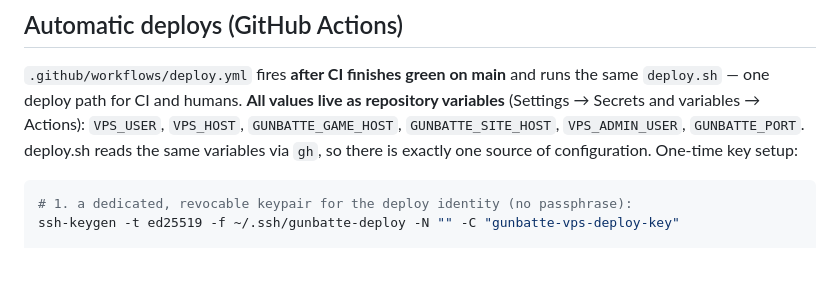
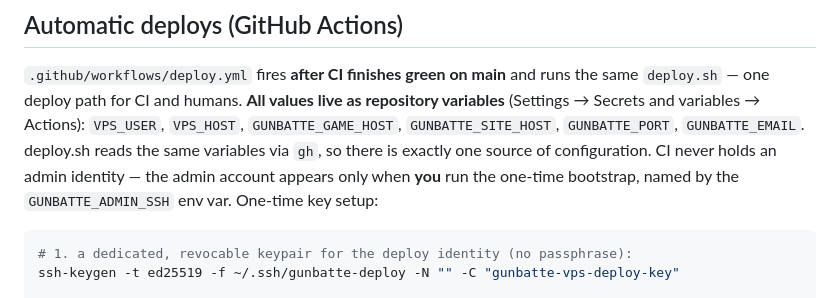
Before and after one commit to ahaqqu/ai-battle-royale, a Markdown page: provision/vps/README.md, the part around the change. Rendered like a GitHub page; blank space fills up the shorter version.

Commit message:
README: drop VPS_ADMIN_USER from the variables list

````diff
--- a/provision/vps/README.md
+++ b/provision/vps/README.md
@@ -51,8 +51,11 @@ state (`ladder.db`, `replays/`) is never touched by uploads.
 runs the same `deploy.sh` — one deploy path for CI and humans. **All values
 live as repository variables** (Settings → Secrets and variables → Actions):
 `VPS_USER`, `VPS_HOST`, `GUNBATTE_GAME_HOST`, `GUNBATTE_SITE_HOST`,
-`VPS_ADMIN_USER`, `GUNBATTE_PORT`. deploy.sh reads the same variables via
-`gh`, so there is exactly one source of configuration. One-time key setup:
+`GUNBATTE_PORT`, `GUNBATTE_EMAIL`. deploy.sh reads the same variables via
+`gh`, so there is exactly one source of configuration. CI never holds an
+admin identity — the admin account appears only when **you** run the
+one-time bootstrap, named by the `GUNBATTE_ADMIN_SSH` env var. One-time key
+setup:
 
 ```sh
 # 1. a dedicated, revocable keypair for the deploy identity (no passphrase):
````
